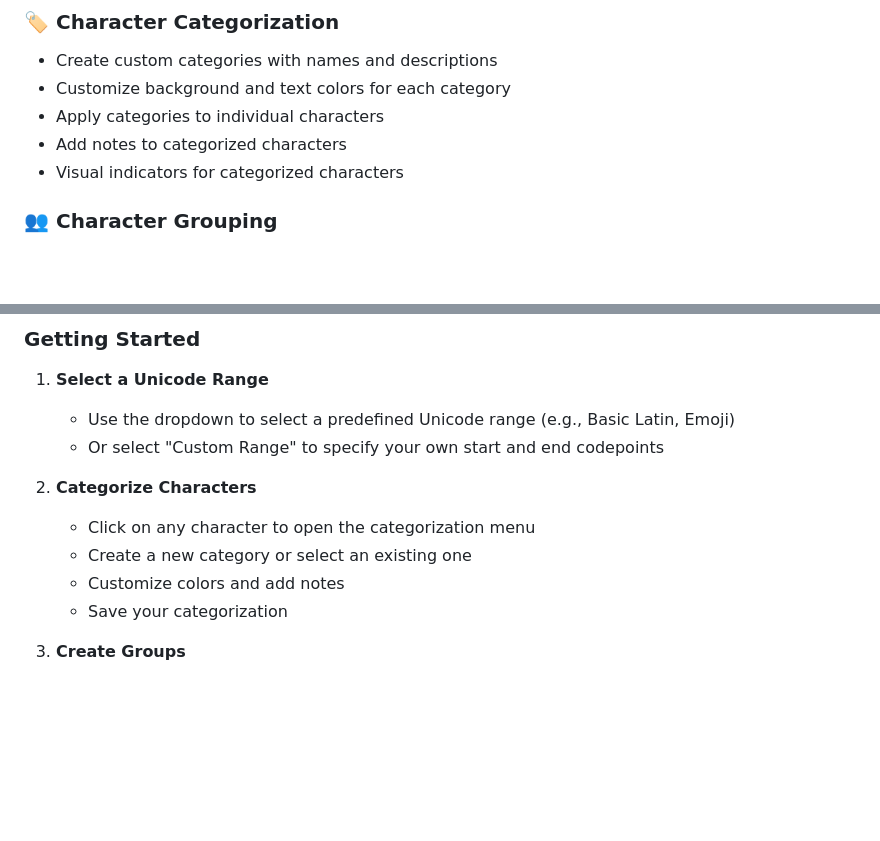
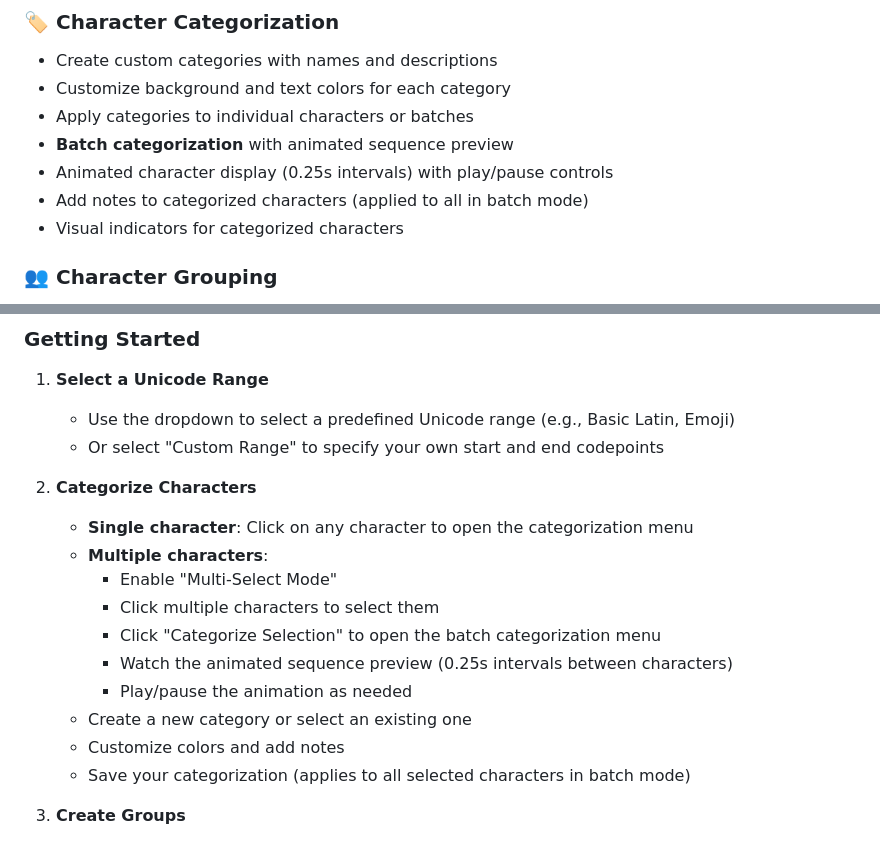
Before and after one commit to qbob1/Browse-ascii, a Markdown page: README.md, 2 parts joined by grey strips. Drawn GitHub-style; blank space fills up the shorter version.

Commit message:
Update README with batch categorization and animation features

```diff
--- a/README.md
+++ b/README.md
@@ -13,8 +13,10 @@ An interactive web application for browsing, categorizing, and organizing Unicod
 ### 🏷️ Character Categorization
 - Create custom categories with names and descriptions
 - Customize background and text colors for each category
-- Apply categories to individual characters
-- Add notes to categorized characters
+- Apply categories to individual characters or batches
+- **Batch categorization** with animated sequence preview
+- Animated character display (0.25s intervals) with play/pause controls
+- Add notes to categorized characters (applied to all in batch mode)
 - Visual indicators for categorized characters
 
 ### 👥 Character Grouping
@@ -45,10 +47,16 @@ An interactive web application for browsing, categorizing, and organizing Unicod
    - Or select "Custom Range" to specify your own start and end codepoints
 
 2. **Categorize Characters**
-   - Click on any character to open the categorization menu
+   - **Single character**: Click on any character to open the categorization menu
+   - **Multiple characters**:
+     - Enable "Multi-Select Mode"
+     - Click multiple characters to select them
+     - Click "Categorize Selection" to open the batch categorization menu
+     - Watch the animated sequence preview (0.25s intervals between characters)
+     - Play/pause the animation as needed
    - Create a new category or select an existing one
    - Customize colors and add notes
-   - Save your categorization
+   - Save your categorization (applies to all selected characters in batch mode)
 
 3. **Create Groups**
    - Enable "Multi-Select Mode"
```
